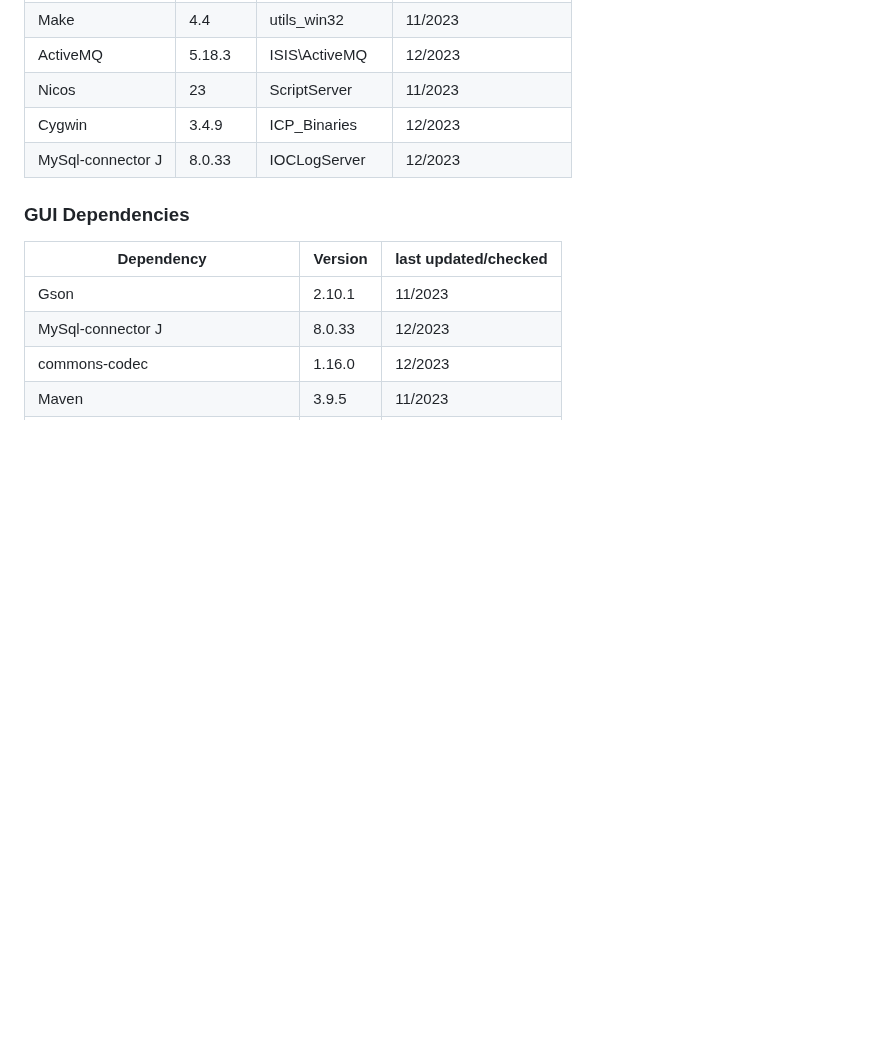
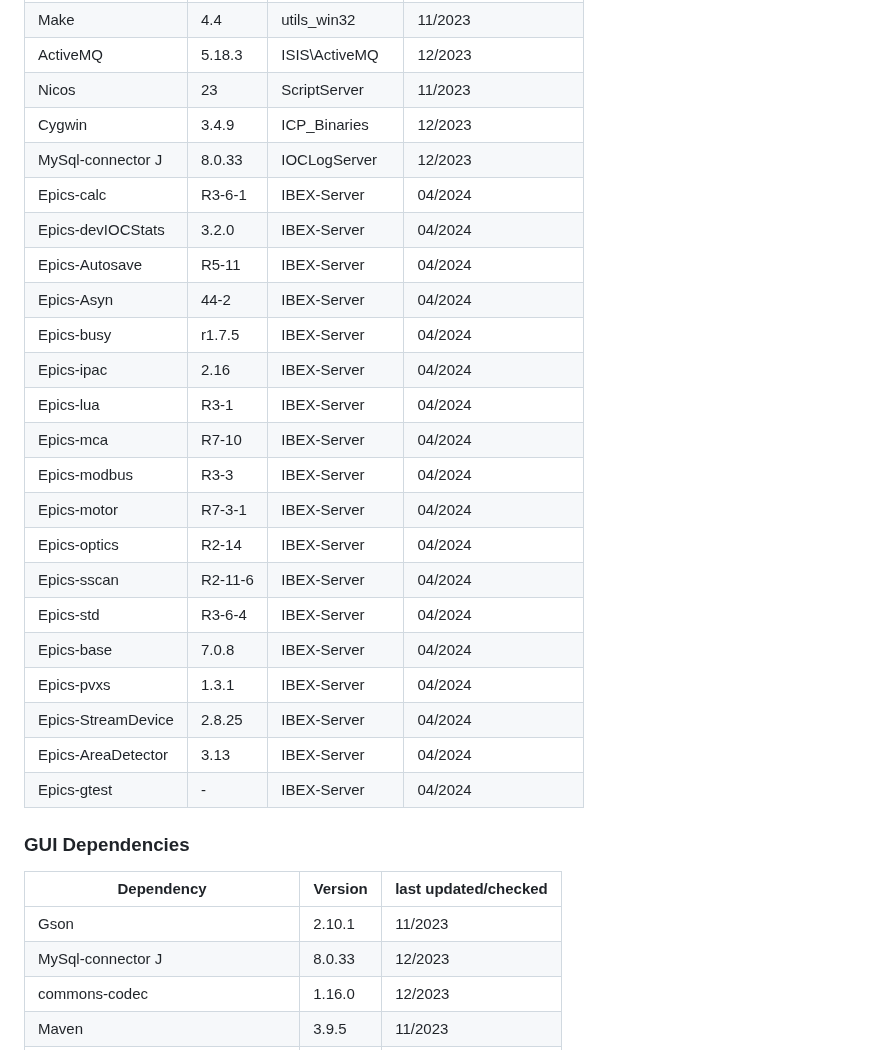
Before and after one commit to ISISComputingGroup/IBEX, a Markdown page: release_notes/ReleaseNotes_Upcoming.md, the part around the change. Drawn GitHub-style; blank space fills up the shorter version.

Commit message:
Ticket8254_Update_epics_dependencies

```diff
--- a/release_notes/ReleaseNotes_Upcoming.md
+++ b/release_notes/ReleaseNotes_Upcoming.md
@@ -140,6 +140,28 @@ what | version | where | last updated/checked
 | Nicos | 23 | ScriptServer | 11/2023 |
 | Cygwin | 3.4.9 | ICP_Binaries |	12/2023 |
 | MySql-connector J | 8.0.33 | IOCLogServer | 12/2023 |
+| Epics-calc | R3-6-1 | IBEX-Server | 04/2024 |
+| Epics-devIOCStats | 3.2.0 | IBEX-Server | 04/2024 |
+| Epics-Autosave | R5-11 | IBEX-Server | 04/2024 |
+| Epics-Asyn | 44-2 | IBEX-Server | 04/2024 |
+| Epics-busy | r1.7.5 | IBEX-Server | 04/2024 |
+| Epics-ipac | 2.16 | IBEX-Server | 04/2024 |
+| Epics-lua | R3-1 | IBEX-Server | 04/2024 |
+| Epics-mca | R7-10 | IBEX-Server | 04/2024 |
+| Epics-modbus | R3-3 | IBEX-Server | 04/2024 |
+| Epics-motor | R7-3-1 | IBEX-Server | 04/2024 |
+| Epics-optics | R2-14 | IBEX-Server | 04/2024 |
+| Epics-sscan | R2-11-6 | IBEX-Server | 04/2024 |
+| Epics-std | R3-6-4 | IBEX-Server | 04/2024 |
+| Epics-base | 7.0.8 | IBEX-Server | 04/2024 |
+| Epics-pvxs | 1.3.1 | IBEX-Server | 04/2024 |
+| Epics-StreamDevice | 2.8.25 | IBEX-Server | 04/2024 |
+| Epics-AreaDetector | 3.13 | IBEX-Server | 04/2024 |
+| Epics-gtest | - | IBEX-Server | 04/2024 |
+
+
+
+
 
 ### GUI Dependencies
 
```
